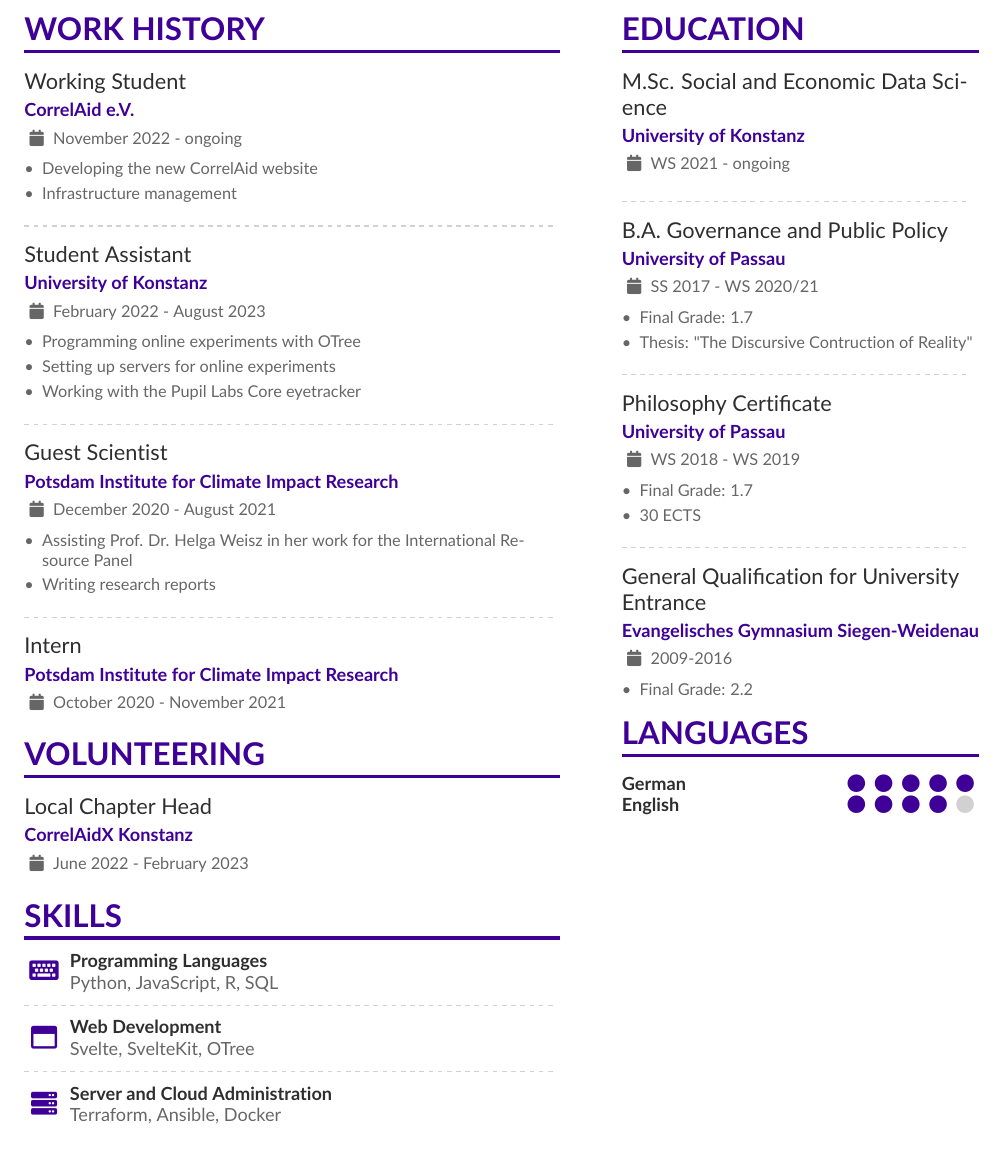
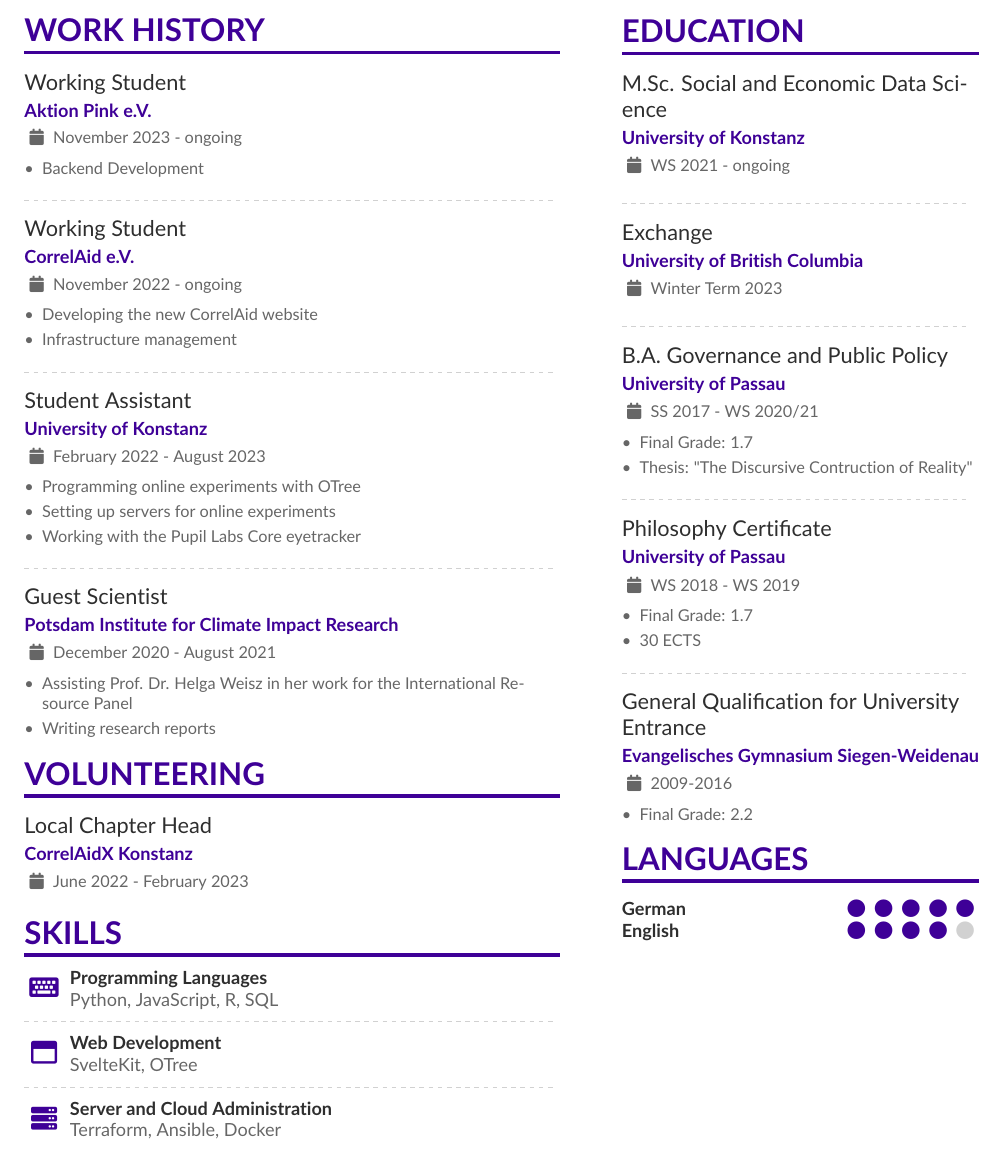
Before and after one commit to jstet/auto_resume, a LaTeX CV (latex/CV.tex): part of the page, cut so that both start at the same text. Compiled offline with pdfLaTeX.

Commit message:
update data

```diff
--- a/latex/CV.tex
+++ b/latex/CV.tex
@@ -70,6 +70,14 @@
 \cvsection{Work History}
 
 
+    \cvevent{Working Student}{Aktion Pink e.V.}{November 2023 - ongoing}{}
+
+            \begin{itemize}
+                    \item Backend Development
+                \end{itemize}
+
+            \divider
+
     \cvevent{Working Student}{CorrelAid e.V.}{November 2022 - ongoing}{}
 
             \begin{itemize}
@@ -96,11 +104,6 @@
                     \item Writing research reports
                 \end{itemize}
 
-            \divider
-
-    \cvevent{Intern}{Potsdam Institute for Climate Impact Research}{October 2020 - November 2021}{}
-
-
 
 \cvsection{Volunteering}
 
@@ -115,7 +118,7 @@
 
         \divider
 
-    \cvachievement{\faWindowMaximize[regular] }{Web Development}{Svelte, SvelteKit, OTree}
+    \cvachievement{\faWindowMaximize[regular] }{Web Development}{SvelteKit, OTree}
 
         \divider
 
@@ -133,6 +136,12 @@
 
 
     \cvevent{M.Sc. Social and Economic Data Science}{University of Konstanz}{WS 2021 - ongoing}{}
+
+
+                \divider
+
+
+    \cvevent{Exchange}{University of British Columbia}{Winter Term 2023}{}
 
 
                 \divider
```
Also changed, not shown: CV.pdf, 1 other file.
